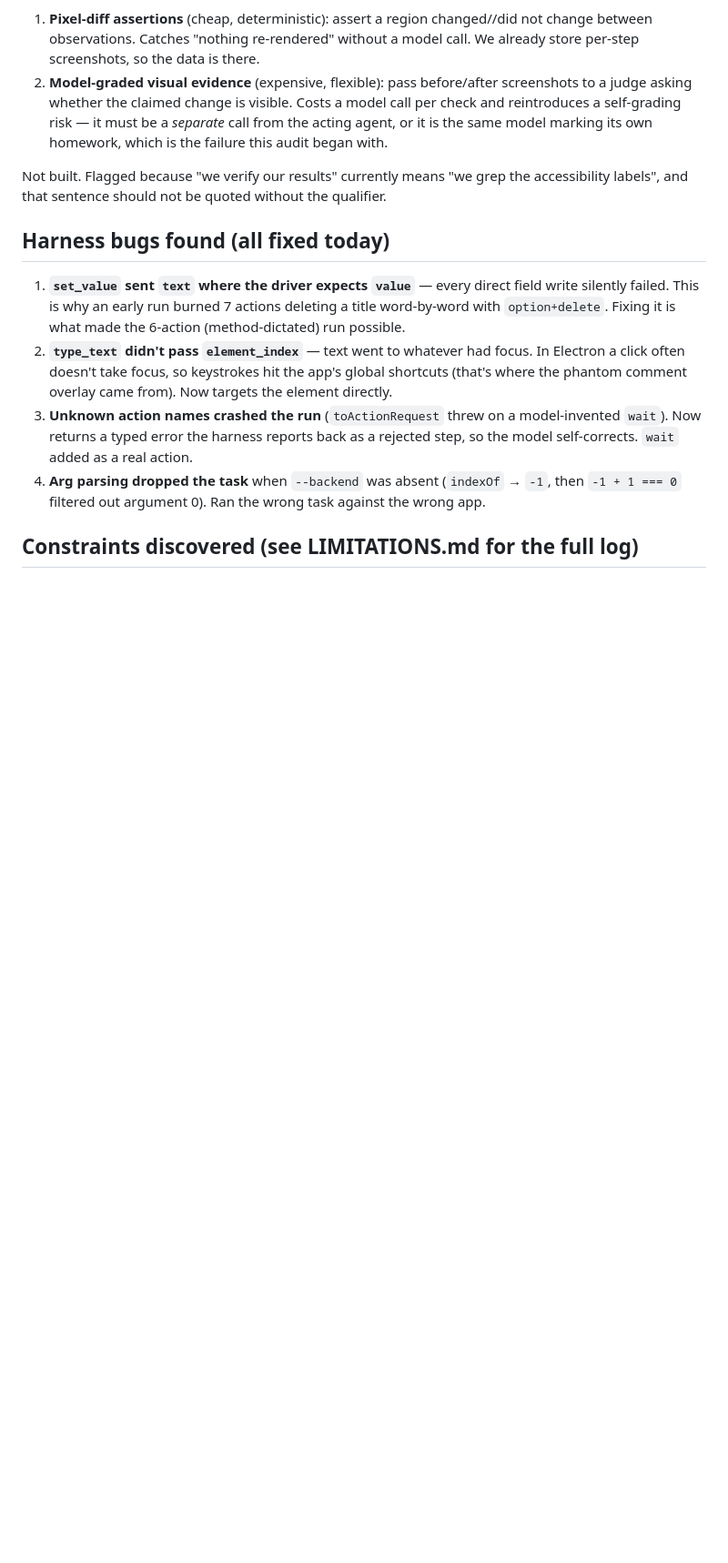
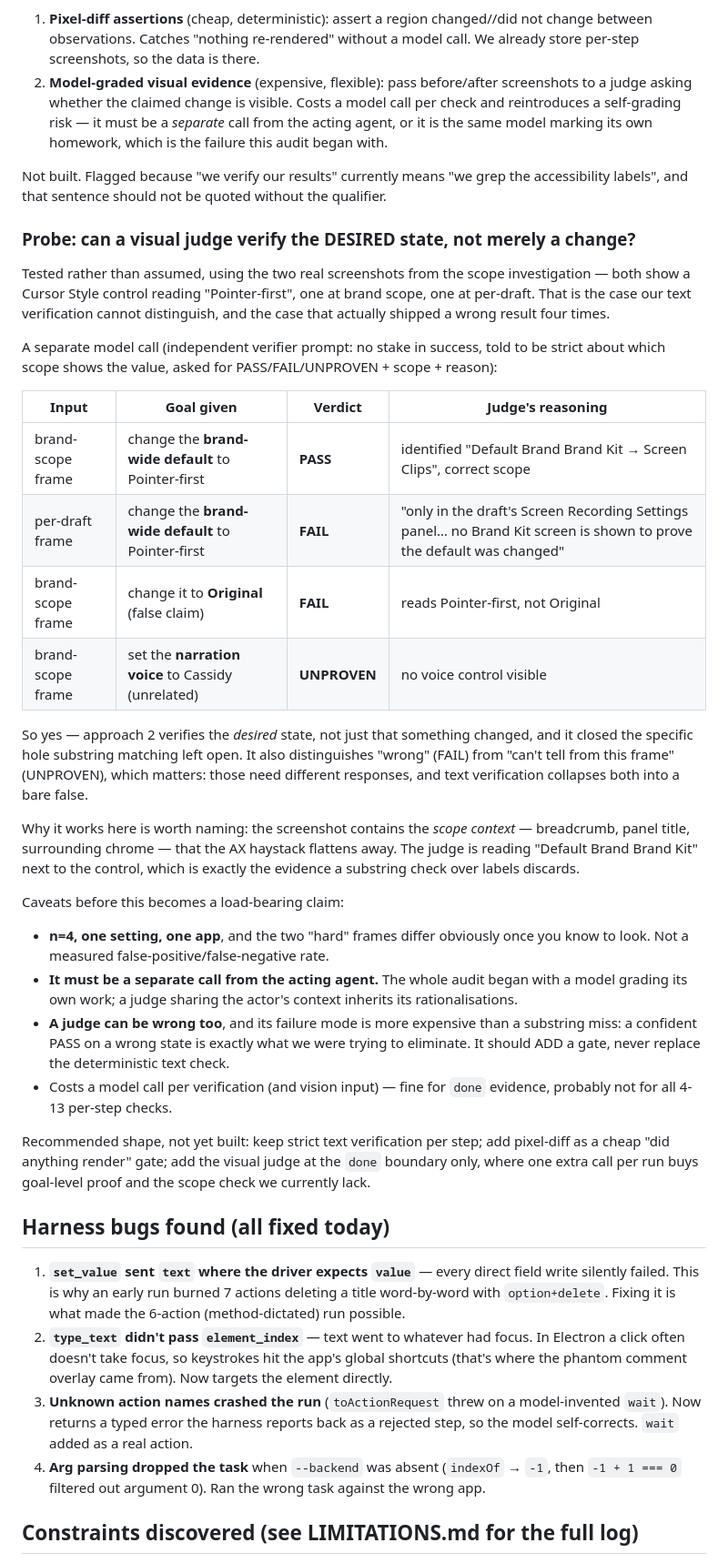
Before and after one commit to davidchavezgrant/yarn-trial, a Markdown page: docs/research/2026-07-29-yarn-poc-findings.md, the part around the change. Shown at 91% size. GitHub-like rendering; blank space fills up the shorter version.

Commit message:
Probe: a separate visual judge verifies the desired state and catches wrong-scope success
Ran the two real scope screenshots (both showing Cursor Style = Pointer-first, one
brand-wide, one per-draft) past an independent model call. It passed the brand
frame, FAILED the per-draft one citing the missing Brand Kit surface, failed a
false value claim, and returned UNPROVEN for an unrelated goal.

So approach 2 does verify the desired state rather than mere change, and closes the
hole substring matching leaves open — it reads the breadcrumb and panel title the
AX haystack flattens away. Caveats recorded: n=4, must be a separate call from the
actor, a confident wrong PASS is costlier than a substring miss, so it should add a
gate rather than replace the deterministic check. Recommended placement is the done
boundary only.

```diff
--- a/docs/research/2026-07-29-yarn-poc-findings.md
+++ b/docs/research/2026-07-29-yarn-poc-findings.md
@@ -492,6 +492,48 @@ the product. Two ways to close it, in increasing cost:
 Not built. Flagged because "we verify our results" currently means "we grep the accessibility
 labels", and that sentence should not be quoted without the qualifier.
 
+### Probe: can a visual judge verify the DESIRED state, not merely a change?
+
+Tested rather than assumed, using the two real screenshots from the scope investigation —
+both show a Cursor Style control reading "Pointer-first", one at brand scope, one at
+per-draft. That is the case our text verification cannot distinguish, and the case that
+actually shipped a wrong result four times.
+
+A separate model call (independent verifier prompt: no stake in success, told to be strict
+about which scope shows the value, asked for PASS/FAIL/UNPROVEN + scope + reason):
+
+| Input | Goal given | Verdict | Judge's reasoning |
+|---|---|---|---|
+| brand-scope frame | change the **brand-wide default** to Pointer-first | **PASS** | identified "Default Brand Brand Kit → Screen Clips", correct scope |
+| per-draft frame | change the **brand-wide default** to Pointer-first | **FAIL** | "only in the draft's Screen Recording Settings panel… no Brand Kit screen is shown to prove the default was changed" |
+| brand-scope frame | change it to **Original** (false claim) | **FAIL** | reads Pointer-first, not Original |
+| brand-scope frame | set the **narration voice** to Cassidy (unrelated) | **UNPROVEN** | no voice control visible |
+
+So yes — approach 2 verifies the *desired* state, not just that something changed, and it
+closed the specific hole substring matching left open. It also distinguishes "wrong" (FAIL)
+from "can't tell from this frame" (UNPROVEN), which matters: those need different responses,
+and text verification collapses both into a bare false.
+
+Why it works here is worth naming: the screenshot contains the *scope context* — breadcrumb,
+panel title, surrounding chrome — that the AX haystack flattens away. The judge is reading
+"Default Brand Brand Kit" next to the control, which is exactly the evidence a substring
+check over labels discards.
+
+Caveats before this becomes a load-bearing claim:
+- **n=4, one setting, one app**, and the two "hard" frames differ obviously once you know to
+  look. Not a measured false-positive/false-negative rate.
+- **It must be a separate call from the acting agent.** The whole audit began with a model
+  grading its own work; a judge sharing the actor's context inherits its rationalisations.
+- **A judge can be wrong too**, and its failure mode is more expensive than a substring
+  miss: a confident PASS on a wrong state is exactly what we were trying to eliminate. It
+  should ADD a gate, never replace the deterministic text check.
+- Costs a model call per verification (and vision input) — fine for `done` evidence,
+  probably not for all 4-13 per-step checks.
+
+Recommended shape, not yet built: keep strict text verification per step; add pixel-diff as a
+cheap "did anything render" gate; add the visual judge at the `done` boundary only, where one
+extra call per run buys goal-level proof and the scope check we currently lack.
+
 ## Harness bugs found (all fixed today)
 
 1. **`set_value` sent `text` where the driver expects `value`** — every direct field write
```
